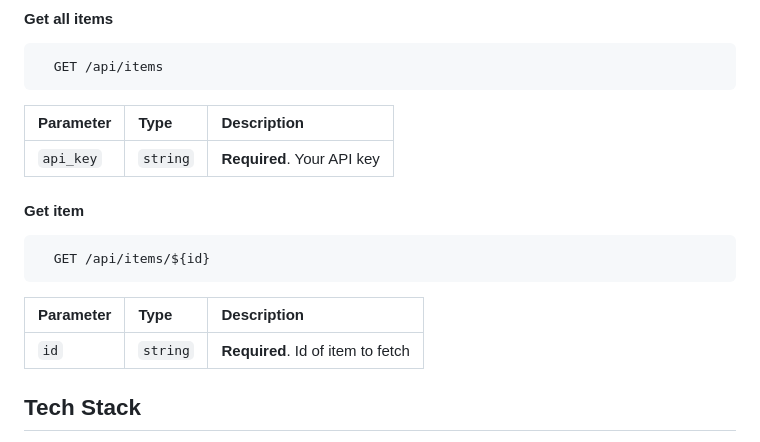
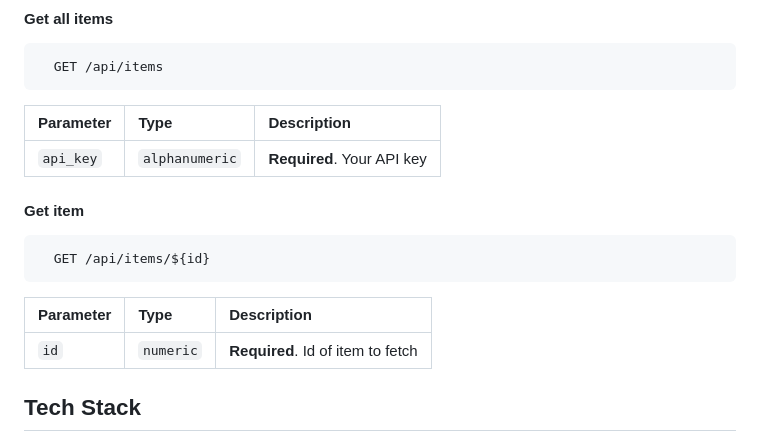
Before and after one commit to Anjali17aj/Newsletter, a Markdown page: README.md, the part around the change. Rendered like a GitHub page.

```diff
--- a/README.md
+++ b/README.md
@@ -66,7 +66,7 @@ Visit you web browser :
 
 | Parameter | Type     | Description                |
 | :-------- | :------- | :------------------------- |
-| `api_key` | `string` | **Required**. Your API key |
+| `api_key` | `alphanumeric` | **Required**. Your API key |
 
 #### Get item
 
@@ -76,7 +76,7 @@ Visit you web browser :
 
 | Parameter | Type     | Description                       |
 | :-------- | :------- | :-------------------------------- |
-| `id`      | `string` | **Required**. Id of item to fetch |
+| `id`      | `numeric` | **Required**. Id of item to fetch |
 
 
 
```
